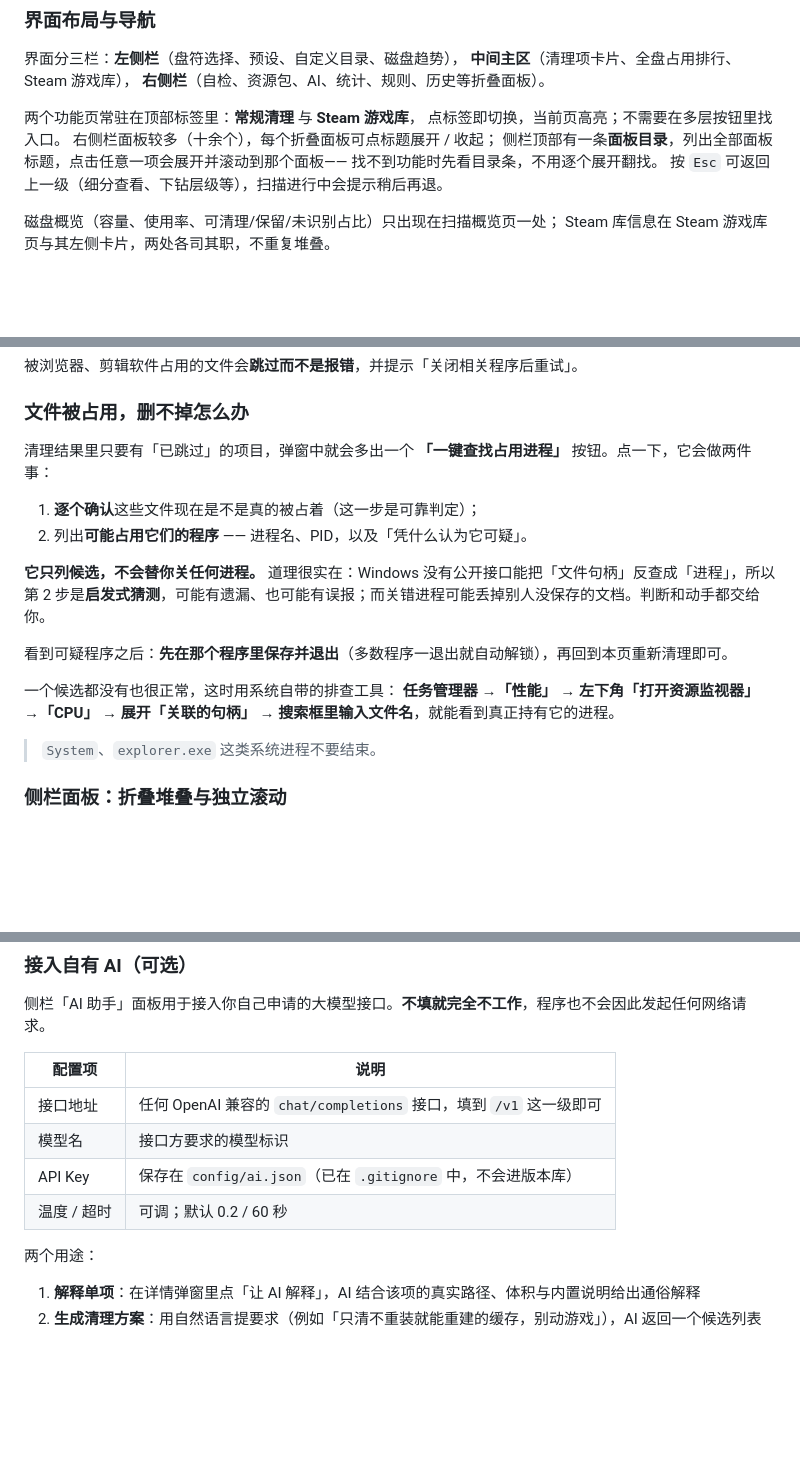
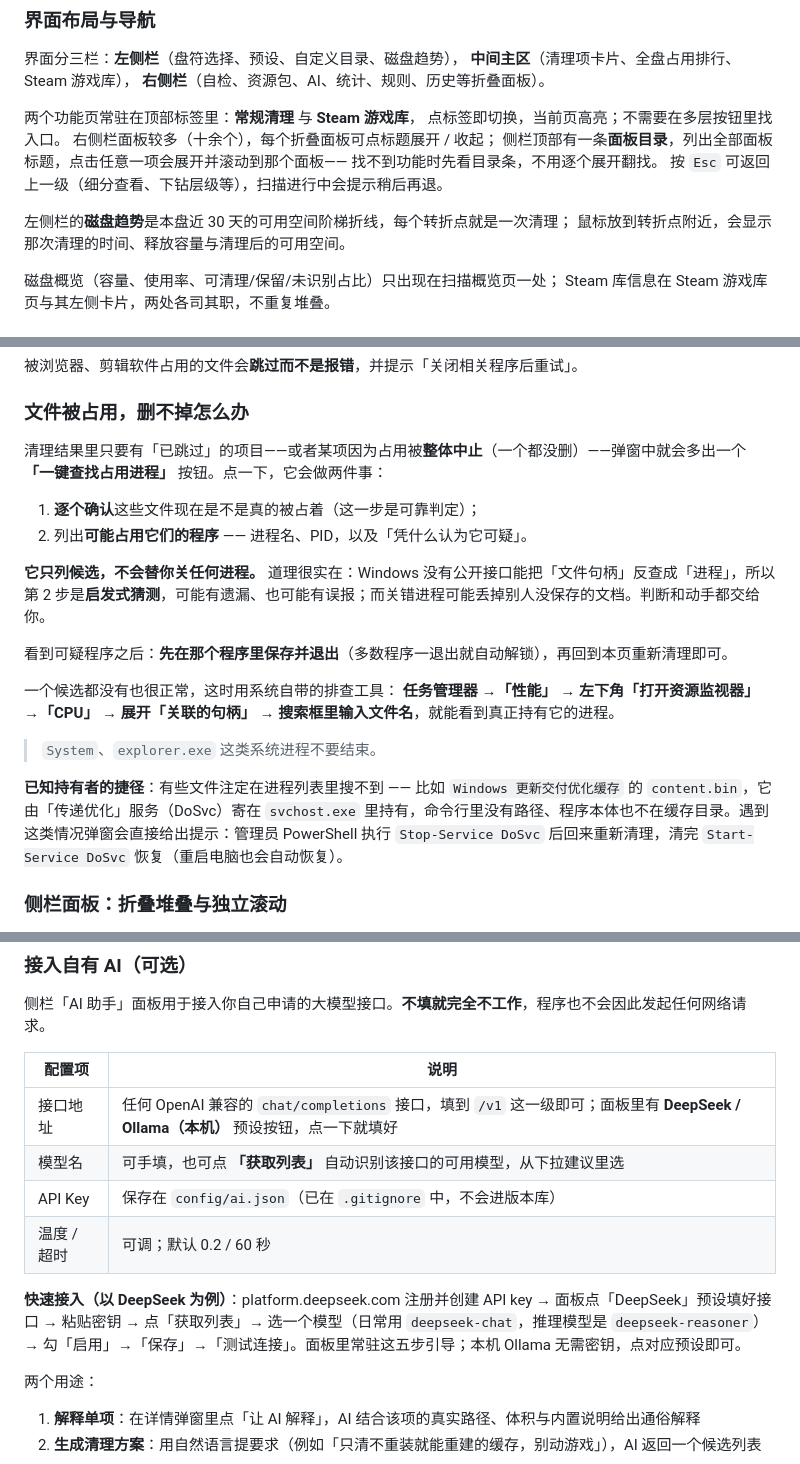
Before and after one commit to 2847439483-beep/O-Cleaner, a Markdown page: docs/USAGE.md, 3 parts joined by grey strips. Drawn GitHub-style; blank space fills up the shorter version.

```diff
--- a/docs/USAGE.md
+++ b/docs/USAGE.md
@@ -90,6 +90,9 @@ node tools\cdp_check.js http://127.0.0.1:8770
 侧栏顶部有一条**面板目录**，列出全部面板标题，点击任意一项会展开并滚动到那个面板——
 找不到功能时先看目录条，不用逐个展开翻找。
 按 `Esc` 可返回上一级（细分查看、下钻层级等），扫描进行中会提示稍后再退。
+
+左侧栏的**磁盘趋势**是本盘近 30 天的可用空间阶梯折线，每个转折点就是一次清理；
+鼠标放到转折点附近，会显示那次清理的时间、释放容量与清理后的可用空间。
 
 磁盘概览（容量、使用率、可清理/保留/未识别占比）只出现在扫描概览页一处；
 Steam 库信息在 Steam 游戏库页与其左侧卡片，两处各司其职，不重复堆叠。
@@ -282,7 +285,7 @@ Steam 库信息在 Steam 游戏库页与其左侧卡片，两处各司其职，
 
 ### 文件被占用，删不掉怎么办
 
-清理结果里只要有「已跳过」的项目，弹窗中就会多出一个 **「一键查找占用进程」** 按钮。点一下，它会做两件事：
+清理结果里只要有「已跳过」的项目——或者某项因为占用被**整体中止**（一个都没删）——弹窗中就会多出一个 **「一键查找占用进程」** 按钮。点一下，它会做两件事：
 
 1. **逐个确认**这些文件现在是不是真的被占着（这一步是可靠判定）；
 2. 列出**可能占用它们的程序** —— 进程名、PID，以及「凭什么认为它可疑」。
@@ -295,6 +298,8 @@ Steam 库信息在 Steam 游戏库页与其左侧卡片，两处各司其职，
 **任务管理器 →「性能」 → 左下角「打开资源监视器」 →「CPU」 → 展开「关联的句柄」 → 搜索框里输入文件名**，就能看到真正持有它的进程。
 
 > `System`、`explorer.exe` 这类系统进程不要结束。
+
+**已知持有者的捷径**：有些文件注定在进程列表里搜不到 —— 比如 `Windows 更新交付优化缓存` 的 `content.bin`，它由「传递优化」服务（DoSvc）寄在 `svchost.exe` 里持有，命令行里没有路径、程序本体也不在缓存目录。遇到这类情况弹窗会直接给出提示：管理员 PowerShell 执行 `Stop-Service DoSvc` 后回来重新清理，清完 `Start-Service DoSvc` 恢复（重启电脑也会自动恢复）。
 
 ### 侧栏面板：折叠堆叠与独立滚动
 
@@ -337,10 +342,12 @@ Steam 库信息在 Steam 游戏库页与其左侧卡片，两处各司其职，
 
 | 配置项 | 说明 |
 |---|---|
-| 接口地址 | 任何 OpenAI 兼容的 `chat/completions` 接口，填到 `/v1` 这一级即可 |
-| 模型名 | 接口方要求的模型标识 |
+| 接口地址 | 任何 OpenAI 兼容的 `chat/completions` 接口，填到 `/v1` 这一级即可；面板里有 **DeepSeek / Ollama（本机）** 预设按钮，点一下就填好 |
+| 模型名 | 可手填，也可点 **「获取列表」** 自动识别该接口的可用模型，从下拉建议里选 |
 | API Key | 保存在 `config/ai.json`（已在 `.gitignore` 中，不会进版本库） |
 | 温度 / 超时 | 可调；默认 0.2 / 60 秒 |
+
+**快速接入（以 DeepSeek 为例）**：platform.deepseek.com 注册并创建 API key → 面板点「DeepSeek」预设填好接口 → 粘贴密钥 → 点「获取列表」→ 选一个模型（日常用 `deepseek-chat`，推理模型是 `deepseek-reasoner`）→ 勾「启用」→「保存」→「测试连接」。面板里常驻这五步引导；本机 Ollama 无需密钥，点对应预设即可。
 
 两个用途：
 
```
Also changed, not shown: docs/USAGE-en.md (+10 -3 lines).
